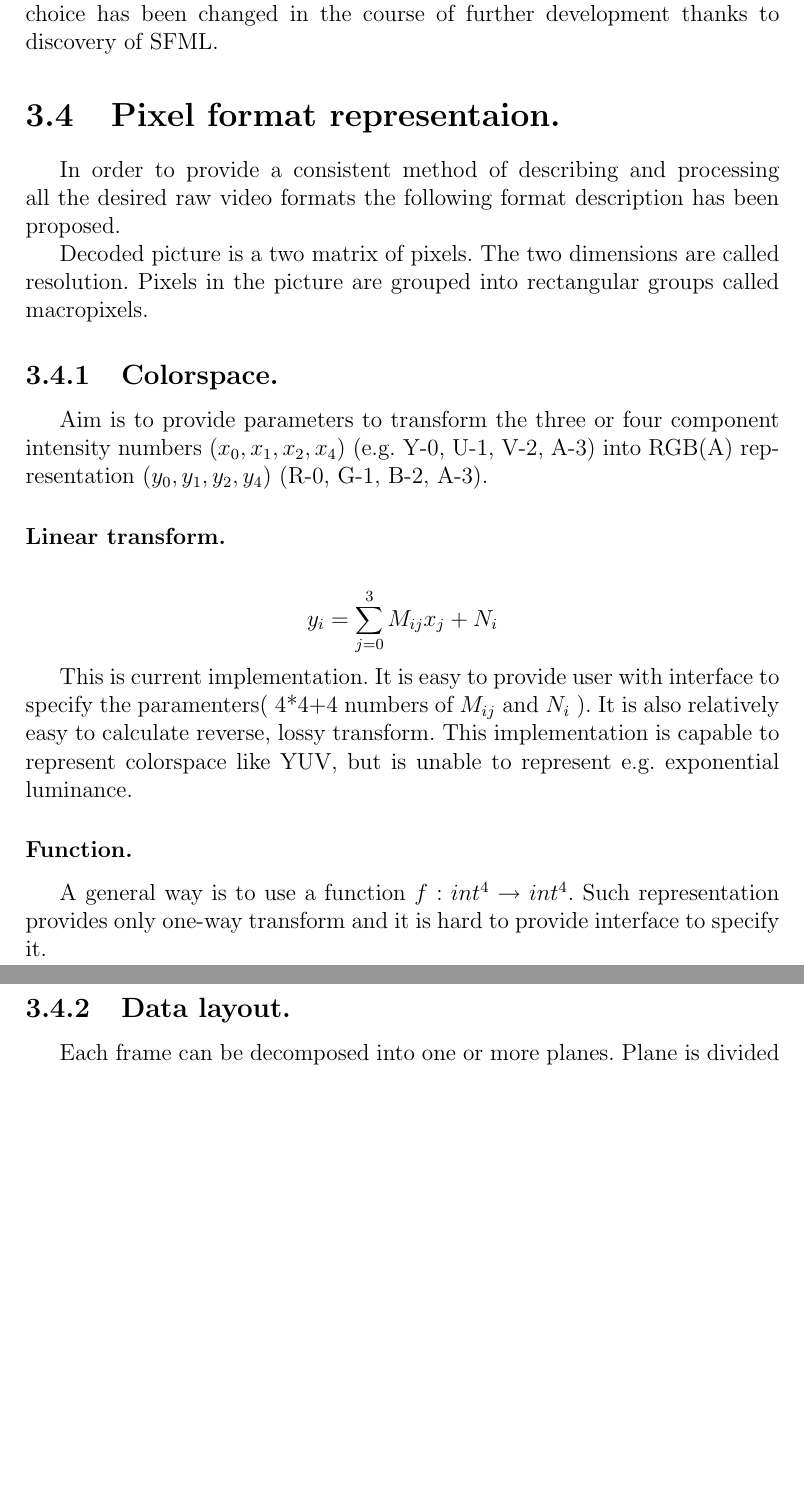
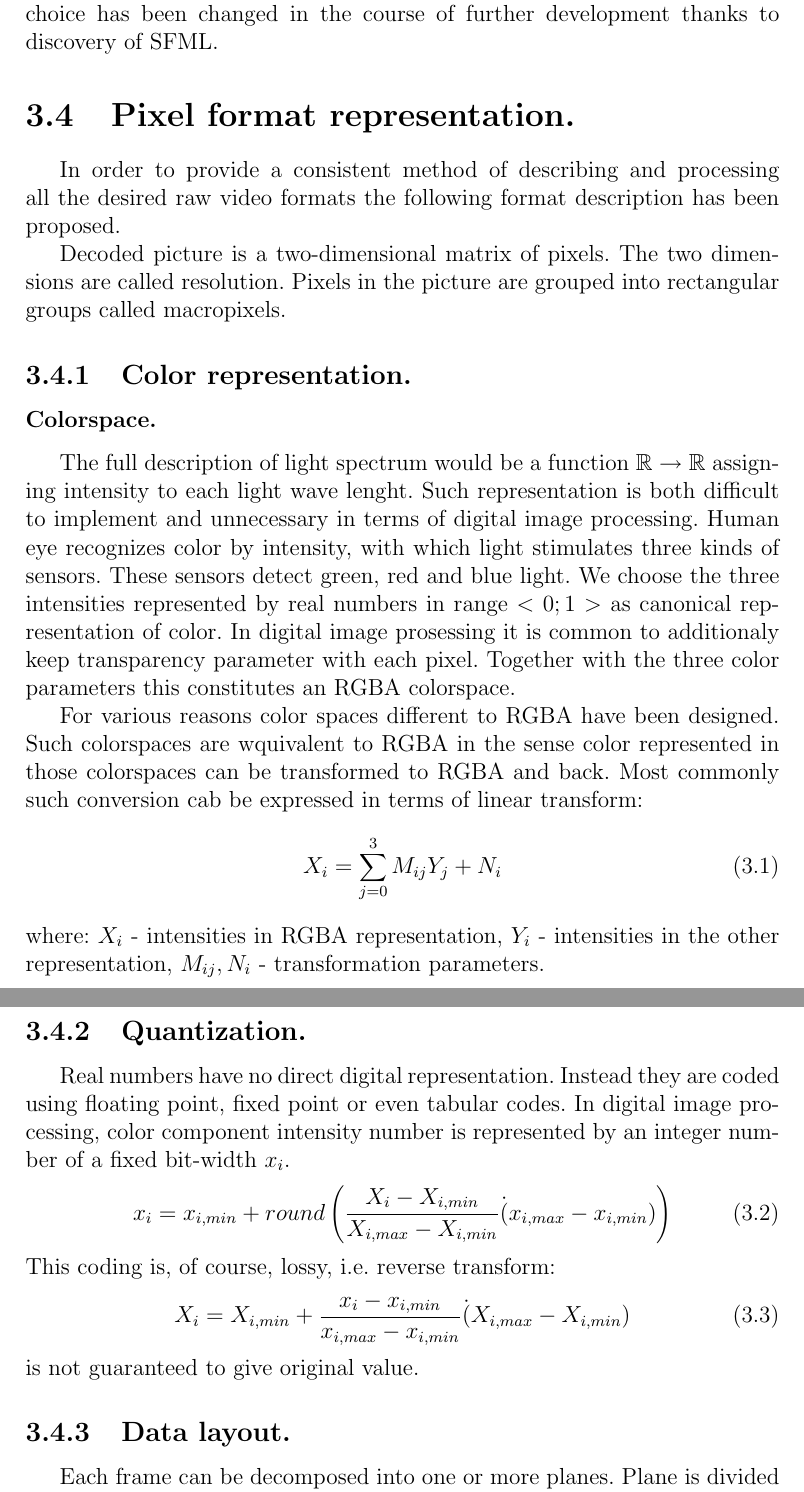
Before and after one commit to remigiuszw/YUVtool, a LaTeX document (doc/developers_documentation/YUVtool_developers_documentation.tex, which reads doc/developers_documentation/implementation/implementation.tex): two parts of pages 8 and 9 of 11 before the commit and two parts of pages 8 and 9 of 12 after it, joined at a grey line, cut so that both start at the same text, the shorter picture padded with empty space. Compiled offline with pdfLaTeX.

Commit message:
Updated colorspace section in documentation.

```diff
--- a/doc/developers_documentation/implementation/implementation.tex
+++ b/doc/developers_documentation/implementation/implementation.tex
@@ -42,31 +42,39 @@ Odd, state machine based API (OpenGL-like) contradicts with e.g. the idea of par
 \subsection{Conclusion.}
 Although the first choice has been made to use wxWidgets library, the choice has been changed in the course of further development thanks to discovery of SFML.
 
-\section{Pixel format representaion.}
+\section{Pixel format representation.}
 
 In order to provide a consistent method of describing and processing all the desired raw video formats the following format description has been proposed.
 
-Decoded picture is a two matrix of pixels. The two dimensions are called resolution. Pixels in the picture are grouped into rectangular groups called macropixels.
+Decoded picture is a two-dimensional matrix of pixels. The two dimensions are called resolution. Pixels in the picture are grouped into rectangular groups called macropixels.
 
-\subsection{Colorspace.}
+\subsection{Color representation.}
 
-Aim is to provide parameters to transform the three or four component intensity numbers ($x_0, x_1, x_2, x_4$) (e.g. Y-0, U-1, V-2, A-3) into RGB(A) representation ($y_0, y_1, y_2, y_4$) (R-0, G-1, B-2, A-3).
+\subsubsection{Colorspace.}
 
-\subsubsection{Linear transform.}
+The full description of light spectrum would be a function $\mathbb{R} \to \mathbb{R}$ assigning intensity to each light wave lenght. Such representation is both difficult to implement and unnecessary in terms of digital image processing. Human eye recognizes color by intensity, with which light stimulates three kinds of sensors. These sensors detect green, red and blue light. We choose the three intensities represented by real numbers in range $<0; 1>$ as canonical representation of color. In digital image prosessing it is common to additionaly keep transparency parameter with each pixel. Together with the three color parameters this constitutes an RGBA colorspace.
 
-\begin{displaymath}
-y_i = \sum_{j=0}^3 M_{ij} x_j + N_i
-\end{displaymath}
+For various reasons color spaces different to RGBA have been designed. Such colorspaces are wquivalent to RGBA in the sense color represented in those colorspaces can be transformed to RGBA and back. Most commonly such conversion cab be expressed in terms of linear transform:
+\begin{equation}
+X_i = \sum^3_{j=0} M_{ij} Y_j + N_i
+\end{equation}
+where: $X_i$ - intensities in RGBA representation, $Y_i$ - intensities in the other representation, $M_{ij}, N_{i}$ - transformation parameters.
 
-This is current implementation. It is easy to provide user with interface to specify the paramenters( 4*4+4 numbers of $M_{ij}$ and $N_i$ ). It is also relatively easy to calculate reverse, lossy transform. This implementation is capable to represent colorspace like YUV, but is unable to represent e.g. exponential luminance.
+\subsection{Quantization.}
 
-\subsubsection{Function.}
-
-A general way is to use a function $f:int^4 \rightarrow int^4$. Such representation provides only one-way transform and it is hard to provide interface to specify it.
+Real numbers have no direct digital representation. Instead they are coded using floating point, fixed point or even tabular codes. In digital image processing, color component intensity number is represented by an integer number of a fixed bit-width $x_i$.
+\begin{equation}
+x_i = x_{i,min} + round \left( \frac{X_i - X_{i,min}}{X_{i,max} - X_{i,min}} \dot (x_{i,max} - x_{i,min}) \right)
+\end{equation}
+This coding is, of course, lossy, i.e. reverse transform:
+\begin{equation}
+X_i = X_{i,min} + \frac{x_i - x_{i,min}}{x_{i,max} - x_{i,min}} \dot (X_{i,max} - X_{i,min})
+\end{equation}
+is not guaranteed to give original value.
 
 \subsection{Data layout.}
 
-Each frame can be decomposed into one or more planes. Plane is divided into rows. Row is a sequence of entries. Entry is a group of bits interpreted as a number. There can be more than one row of entries corresponding to one row of macropixels. For each row of entries corresponding to a row of macropixels there is a specification of cyclic structure of widths entries. The numeration of entries is common for both rows of entries.
+Each frame can be decomposed into one or more planes. Plane is divided into rows. Row is a sequence of entries. Entry is a group of bits interpreted as a number. There can be more than one row of entries corresponding to one row of macropixels. For each row of entries corresponding to a row of macropixels there is a specification of cyclic structure of widths of entries. The numeration of entries is common for all rows of entries corresponding to one row of macropixels.
 
 \begin{figure}[ht]
   \begin{center}
```
Also changed, not shown: doc/developers_documentation/implementation/implementation.tex (8 more changed lines).
